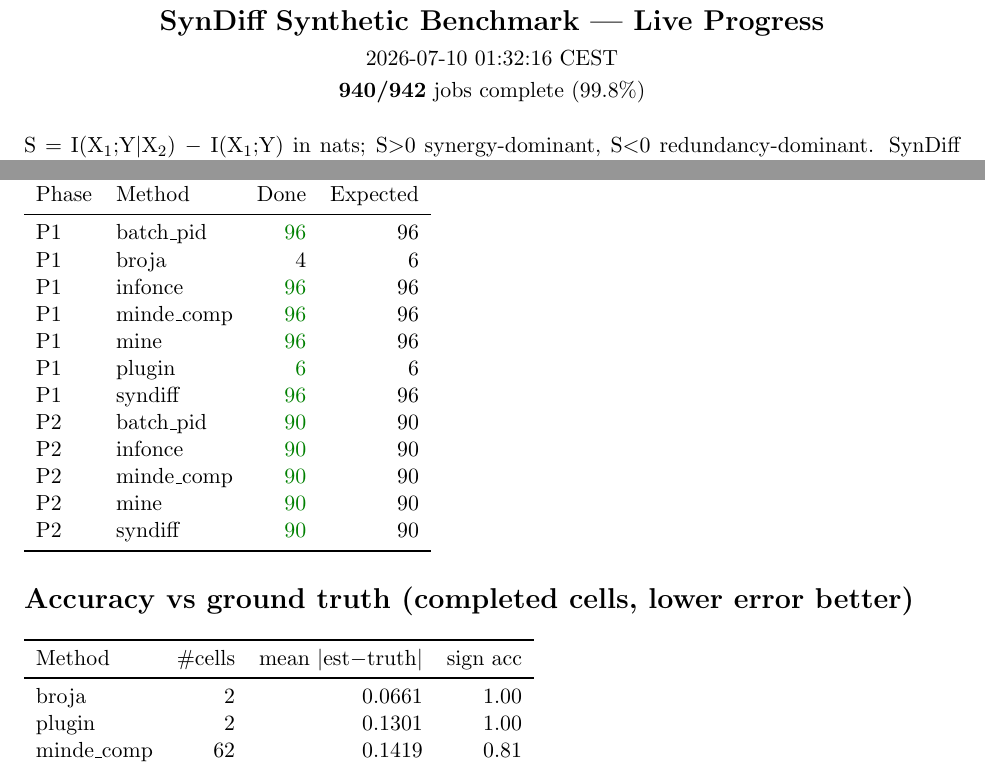
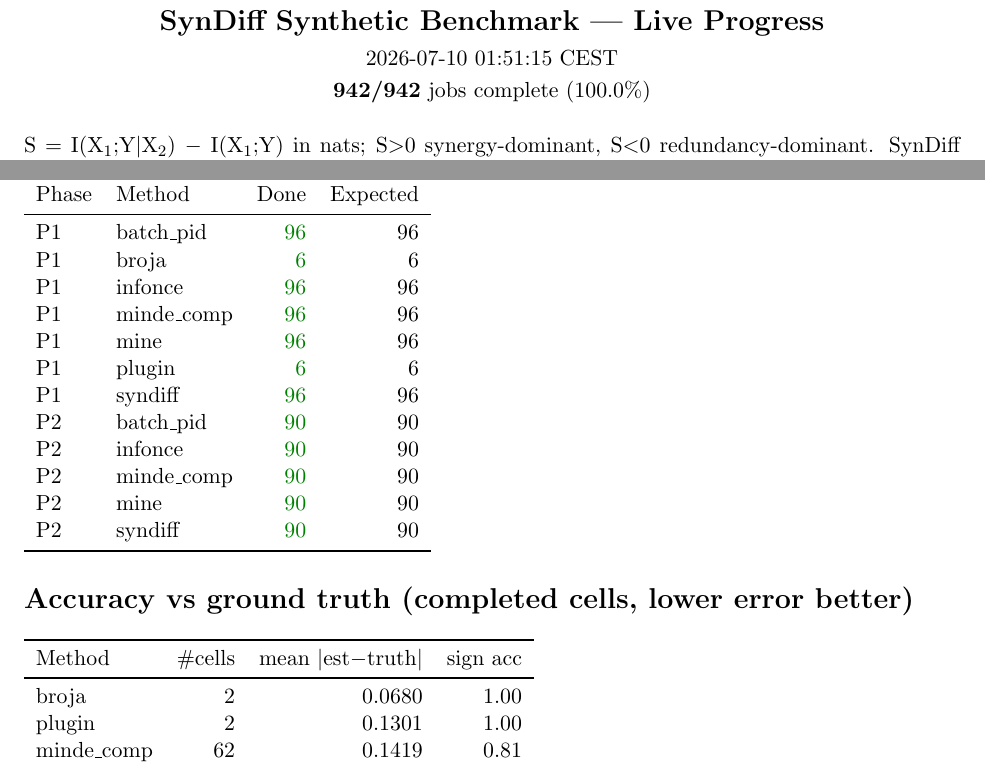
Before and after one commit to kkontras/PID_SSL, a LaTeX document (reports/syndiff_progress.tex): two parts of pages 1 and 2 of 3, joined at a grey line, cut so that both start at the same text. Compiled offline with pdfLaTeX.

Commit message:
syndiff progress 2026-07-10 01:51:15 CEST

```diff
--- a/reports/syndiff_progress.tex
+++ b/reports/syndiff_progress.tex
@@ -3,8 +3,8 @@
 \usepackage{longtable}\usepackage{amsmath}\usepackage{amssymb}
 \begin{document}
 \begin{center}{\Large\textbf{SynDiff Synthetic Benchmark — Live Progress}}\\[4pt]
-2026-07-10 01:32:16 CEST\\[2pt]
-\textbf{940/942} jobs complete (99.8\%)\end{center}
+2026-07-10 01:51:15 CEST\\[2pt]
+\textbf{942/942} jobs complete (100.0\%)\end{center}
 \vspace{6pt}
 S $=$ I(X$_1$;Y$|$X$_2$) $-$ I(X$_1$;Y) in nats; S$>$0 synergy-dominant, S$<$0 redundancy-dominant. SynDiff (ours) vs prior estimators.
 \section*{Dataset construction}
@@ -20,7 +20,7 @@ Per-sample $\hat S=(1-10^{-3})\,\overline{\text{integrand}}_t$; the estimate is
 \section*{Sweep progress}
 \begin{tabular}{llrr}\toprule Phase & Method & Done & Expected\\\midrule
 P1 & batch\_pid & \color{green!50!black}96 & 96\\
-P1 & broja & 4 & 6\\
+P1 & broja & \color{green!50!black}6 & 6\\
 P1 & infonce & \color{green!50!black}96 & 96\\
 P1 & minde\_comp & \color{green!50!black}96 & 96\\
 P1 & mine & \color{green!50!black}96 & 96\\
@@ -34,7 +34,7 @@ P2 & syndiff & \color{green!50!black}90 & 90\\
 \bottomrule\end{tabular}
 \section*{Accuracy vs ground truth (completed cells, lower error better)}
 \begin{tabular}{lrrr}\toprule Method & \#cells & mean $|$est$-$truth$|$ & sign acc\\\midrule
-broja & 2 & 0.0661 & 1.00\\
+broja & 2 & 0.0680 & 1.00\\
 plugin & 2 & 0.1301 & 1.00\\
 minde\_comp & 62 & 0.1419 & 0.81\\
 \textbf{syndiff} & 62 & \textbf{0.2277} & 0.89\\
```
Also changed, not shown: reports/syndiff_progress.pdf.
